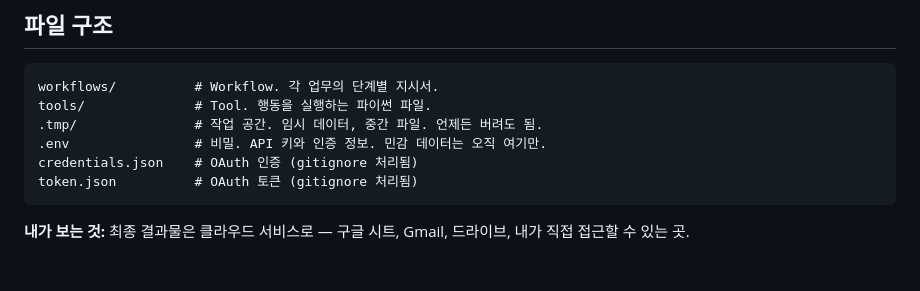
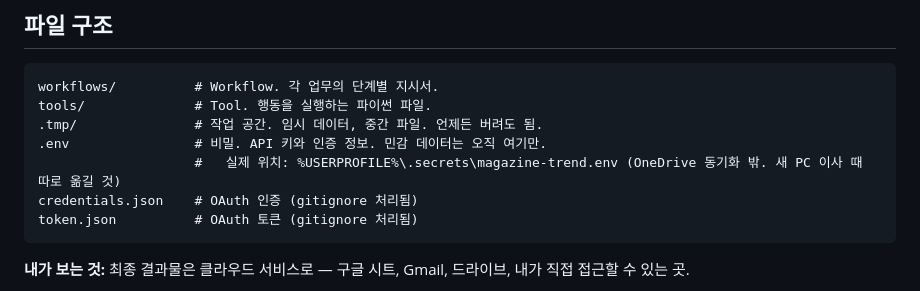
Before and after one commit to lkw5406-png/magazine-trend, a Markdown page: CLAUDE.md, the part around the change. Drawn GitHub-style; blank space fills up the shorter version.

Commit message:
CLAUDE.md: 비밀 파일 실제 위치(~/.secrets/magazine-trend.env, OneDrive 밖) 안내
Co-Authored-By: Claude Opus 5.5 <noreply@anthropic.com>

````diff
--- a/CLAUDE.md
+++ b/CLAUDE.md
@@ -132,6 +132,7 @@ workflows/          # Workflow. 각 업무의 단계별 지시서.
 tools/              # Tool. 행동을 실행하는 파이썬 파일.
 .tmp/               # 작업 공간. 임시 데이터, 중간 파일. 언제든 버려도 됨.
 .env                # 비밀. API 키와 인증 정보. 민감 데이터는 오직 여기만.
+                    #   실제 위치: %USERPROFILE%\.secrets\magazine-trend.env (OneDrive 동기화 밖. 새 PC 이사 때 따로 옮길 것)
 credentials.json    # OAuth 인증 (gitignore 처리됨)
 token.json          # OAuth 토큰 (gitignore 처리됨)
 ```
````
